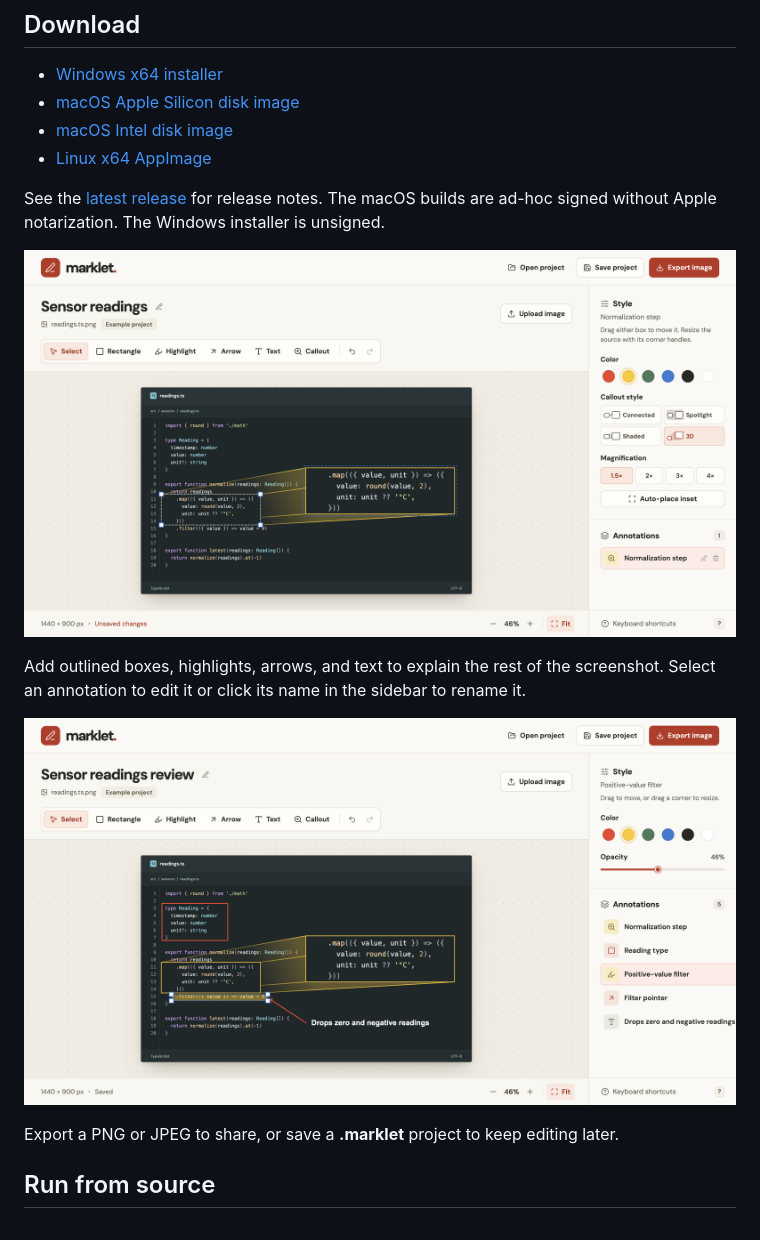
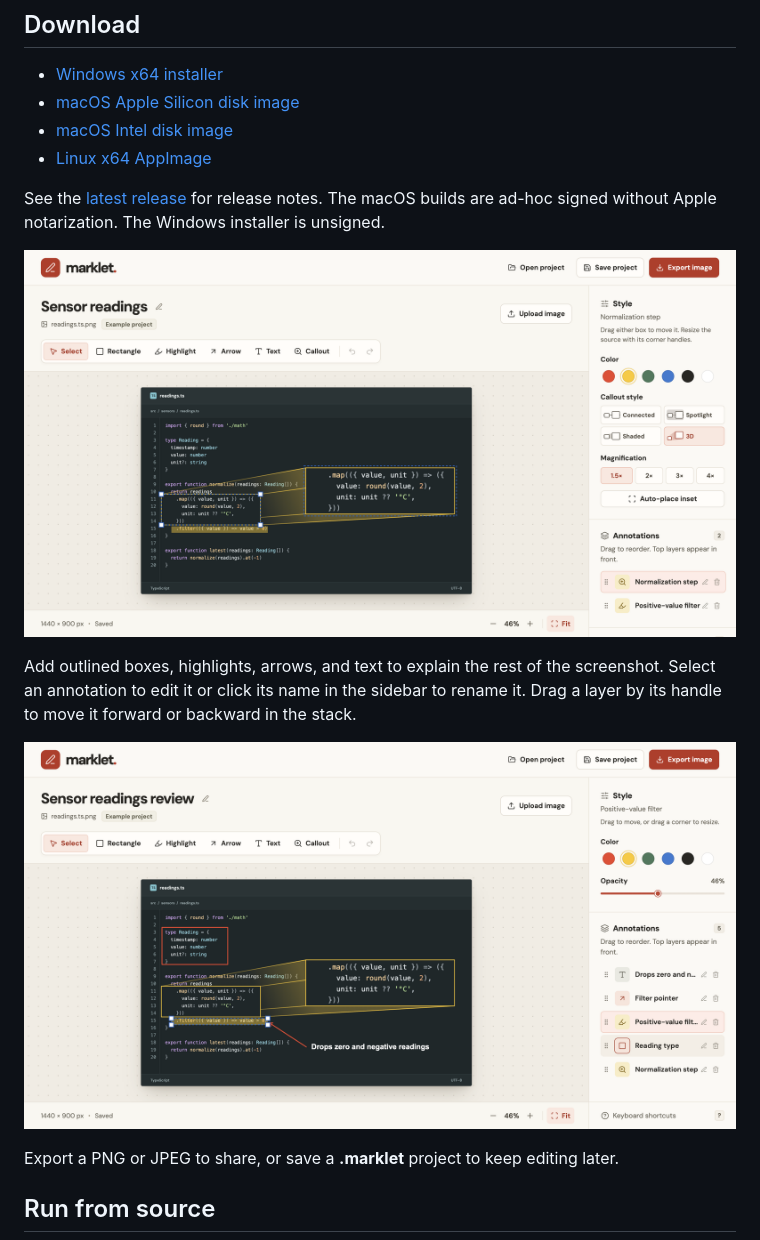
Before and after one commit to williamcotton/marklet, a Markdown page: README.md, the part around the change. GitHub-like rendering; pictures changed too: docs/screenshots/3d-callout.png, docs/screenshots/review-markup.png.

Commit message:
Reorder annotation layers with a front-to-back stack

```diff
--- a/README.md
+++ b/README.md
@@ -15,7 +15,7 @@ See the [latest release](https://github.com/williamcotton/marklet/releases/lates
 
 ![Marklet showing a 3D callout over a TypeScript screenshot](docs/screenshots/3d-callout.png)
 
-Add outlined boxes, highlights, arrows, and text to explain the rest of the screenshot. Select an annotation to edit it or click its name in the sidebar to rename it.
+Add outlined boxes, highlights, arrows, and text to explain the rest of the screenshot. Select an annotation to edit it or click its name in the sidebar to rename it. Drag a layer by its handle to move it forward or backward in the stack.
 
 ![Marklet showing a code review with a box, yellow highlight, arrow, and text note](docs/screenshots/review-markup.png)
 
```
Also changed, not shown: 7 other files.
